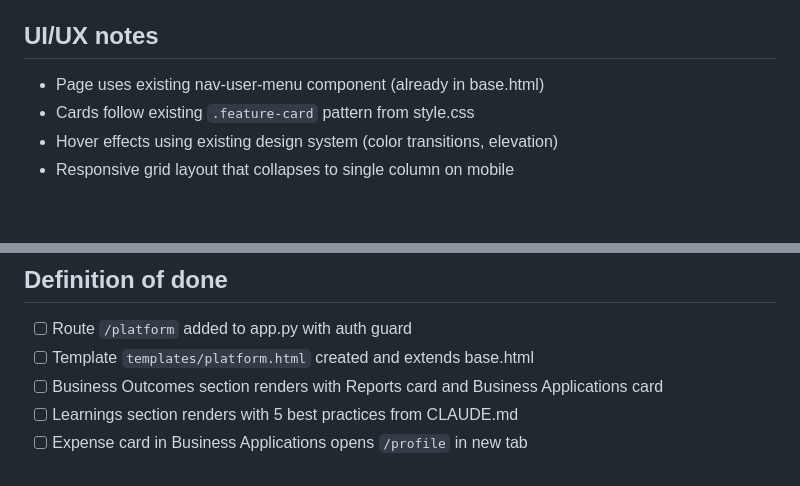
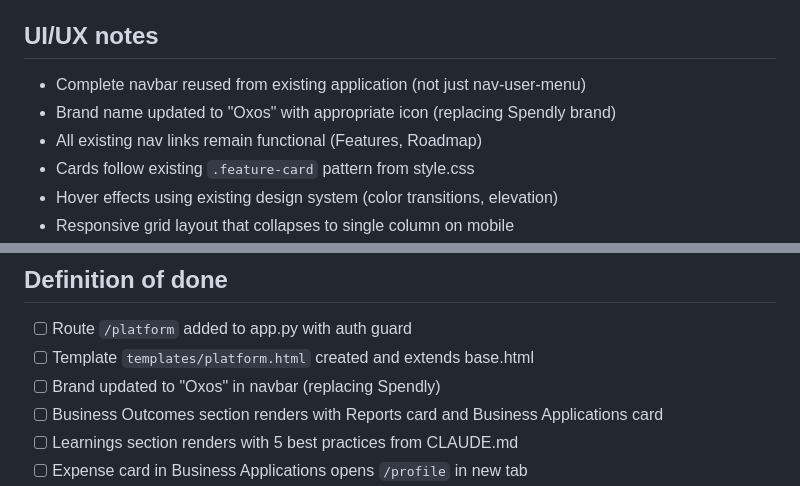
Before and after one commit to shagun008/spendly, a Markdown page: .claude/specs/21.1-oxos-profile-page-mvp.md, 2 parts joined by grey strips. Rendered like a GitHub page; blank space fills up the shorter version.

Commit message:
spec(21.1): update navbar to use full navbar with Oxos brand

```diff
--- a/.claude/specs/21.1-oxos-profile-page-mvp.md
+++ b/.claude/specs/21.1-oxos-profile-page-mvp.md
@@ -38,7 +38,9 @@ No new dependencies — uses existing Lucide icons via CDN and existing CSS vari
 - No specific error cases for this read-only page
 
 ## UI/UX notes
-- Page uses existing nav-user-menu component (already in base.html)
+- Complete navbar reused from existing application (not just nav-user-menu)
+- Brand name updated to "Oxos" with appropriate icon (replacing Spendly brand)
+- All existing nav links remain functional (Features, Roadmap)
 - Cards follow existing `.feature-card` pattern from style.css
 - Hover effects using existing design system (color transitions, elevation)
 - Responsive grid layout that collapses to single column on mobile
@@ -59,6 +61,7 @@ No new dependencies — uses existing Lucide icons via CDN and existing CSS vari
 ## Definition of done
 - [ ] Route `/platform` added to app.py with auth guard
 - [ ] Template `templates/platform.html` created and extends base.html
+- [ ] Brand updated to "Oxos" in navbar (replacing Spendly)
 - [ ] Business Outcomes section renders with Reports card and Business Applications card
 - [ ] Learnings section renders with 5 best practices from CLAUDE.md
 - [ ] Expense card in Business Applications opens `/profile` in new tab
```
